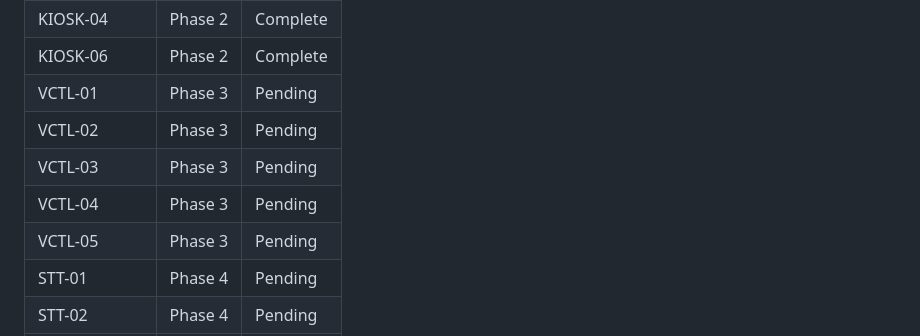
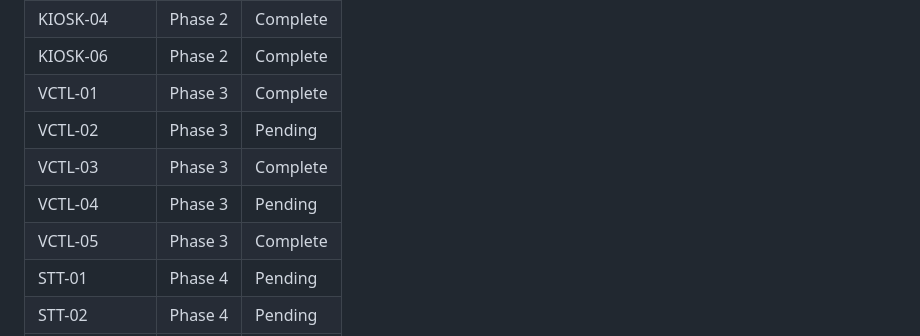
Before and after one commit to TimpiaAI/clinic-entrance-detector, a Markdown page: .planning/REQUIREMENTS.md, the part around one of its changes. Rendered like a GitHub page.

```diff
--- a/.planning/REQUIREMENTS.md
+++ b/.planning/REQUIREMENTS.md
@@ -142,11 +142,11 @@ Which phases cover which requirements. Updated during roadmap creation.
 | KIOSK-03 | Phase 2 | Complete |
 | KIOSK-04 | Phase 2 | Complete |
 | KIOSK-06 | Phase 2 | Complete |
-| VCTL-01 | Phase 3 | Pending |
+| VCTL-01 | Phase 3 | Complete |
 | VCTL-02 | Phase 3 | Pending |
-| VCTL-03 | Phase 3 | Pending |
+| VCTL-03 | Phase 3 | Complete |
 | VCTL-04 | Phase 3 | Pending |
-| VCTL-05 | Phase 3 | Pending |
+| VCTL-05 | Phase 3 | Complete |
 | STT-01 | Phase 4 | Pending |
 | STT-02 | Phase 4 | Pending |
 | STT-03 | Phase 4 | Pending |
```
Also changed, not shown: other parts of .planning/REQUIREMENTS.md (+3 -3 lines), .planning/STATE.md (+19 -13 lines), 1 other file.
